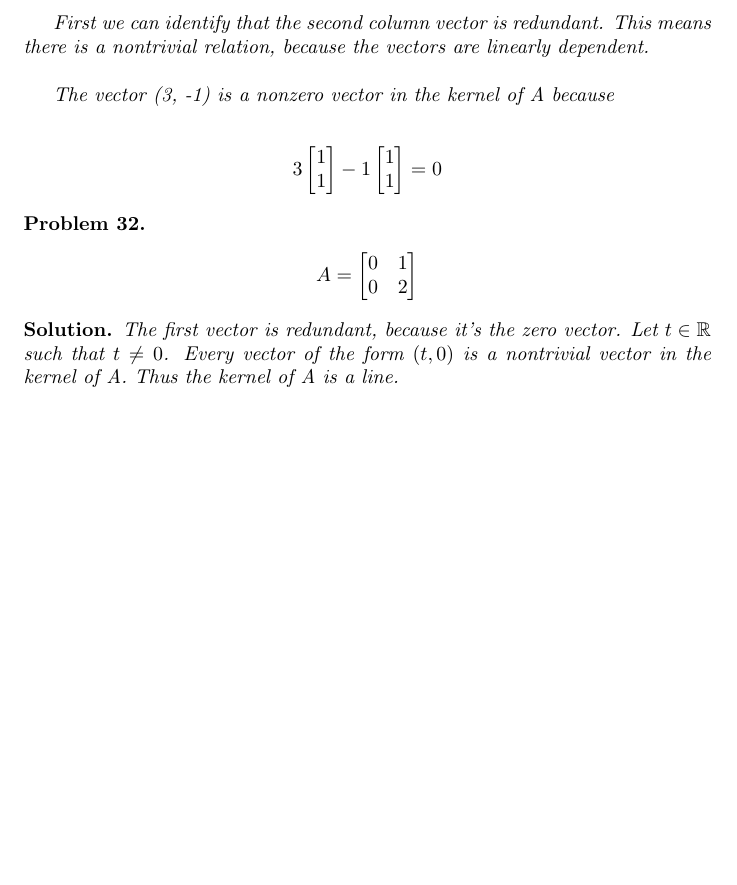
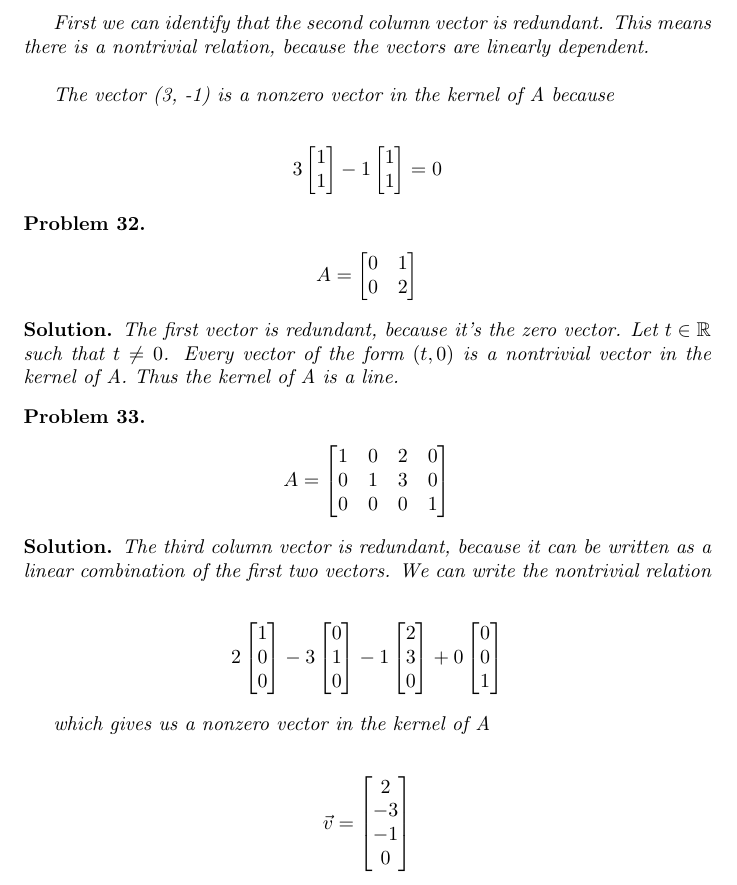
Before and after one commit to ataylor89/LinearAlgebraWithApplications, a LaTeX document (ch3sec2.tex): part of page 13 of 13, cut so that both start at the same text, the shorter picture padded with empty space. Compiled offline with pdfLaTeX.

Commit message:
Adding a problem

```diff
--- a/ch3sec2.tex
+++ b/ch3sec2.tex
@@ -623,4 +623,24 @@ A = \begin{bmatrix}0 & 1 \\ 0 & 2 \end{bmatrix}
 The first vector is redundant, because it's the zero vector. Let $t \in \mathbb{R}$ such that $t \neq 0$. Every vector of the form $(t, 0)$ is a nontrivial vector in the kernel of A. Thus the kernel of A is a line.
 \end{solution}
 
+\begin{problem}
+\begin{align*}
+A = \begin{bmatrix}1 & 0 & 2 & 0 \\ 0 & 1 & 3 & 0 \\ 0 & 0 & 0 & 1 \end{bmatrix}
+\end{align*}
+\end{problem}
+
+\begin{solution}
+The third column vector is redundant, because it can be written as a linear combination of the first two vectors. We can write the nontrivial relation
+
+\begin{align*}
+2 \begin{bmatrix} 1 \\ 0 \\ 0 \end{bmatrix} - 3 \begin{bmatrix} 0 \\ 1 \\ 0 \end{bmatrix} - 1 \begin{bmatrix} 2 \\ 3 \\ 0 \end{bmatrix} + 0 \begin{bmatrix} 0 \\ 0 \\ 1 \end{bmatrix}
+\end{align*}
+
+which gives us a nonzero vector in the kernel of A
+
+\begin{align*}
+\vec{v} = \begin{bmatrix} 2 \\ -3 \\ -1 \\ 0 \end{bmatrix}
+\end{align*}
+\end{solution}
+
 \end{document}
```
Also changed, not shown: ch3sec2.pdf.
